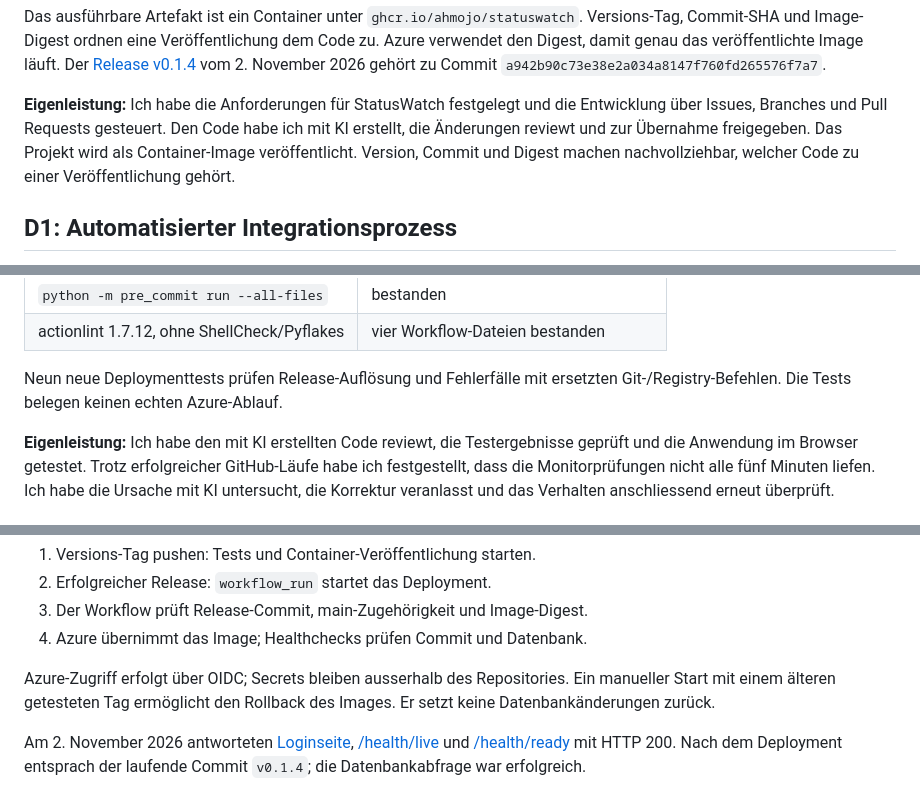
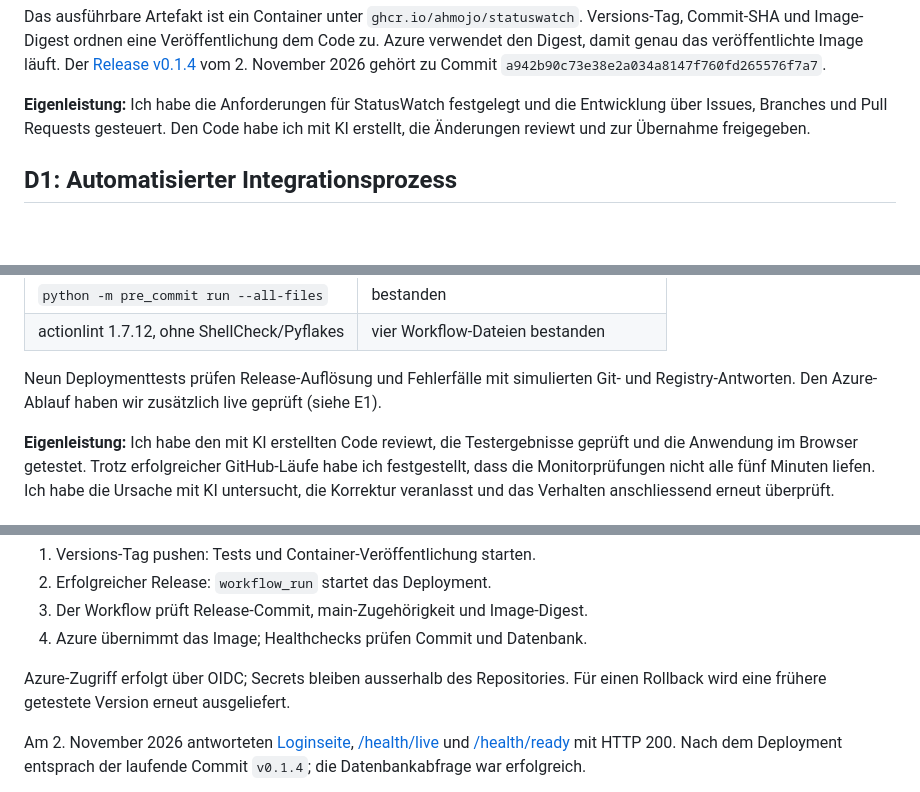
Before and after one commit to ahmojo/StatusWatch, a Markdown page: docs/documentation.md, 3 parts joined by grey strips. Drawn GitHub-style; blank space fills up the shorter version.

Commit message:
docs: simplify contribution and deployment wording

```diff
--- a/docs/documentation.md
+++ b/docs/documentation.md
@@ -25,8 +25,6 @@ vom 2. November 2026 gehört zu Commit
 **Eigenleistung:** Ich habe die Anforderungen für StatusWatch festgelegt und
 die Entwicklung über Issues, Branches und Pull Requests gesteuert. Den Code
 habe ich mit KI erstellt, die Änderungen reviewt und zur Übernahme freigegeben.
-Das Projekt wird als Container-Image veröffentlicht. Version, Commit und Digest
-machen nachvollziehbar, welcher Code zu einer Veröffentlichung gehört.
 
 ## D1: Automatisierter Integrationsprozess
 
@@ -50,8 +48,9 @@ war erfolgreich. Lokale Ergebnisse vom 2. November 2026 mit Python 3.14:
 | `python -m pre_commit run --all-files` | bestanden |
 | actionlint 1.7.12, ohne ShellCheck/Pyflakes | vier Workflow-Dateien bestanden |
 
-Neun neue Deploymenttests prüfen Release-Auflösung und Fehlerfälle mit ersetzten
-Git-/Registry-Befehlen. Die Tests belegen keinen echten Azure-Ablauf.
+Neun Deploymenttests prüfen Release-Auflösung und Fehlerfälle mit simulierten
+Git- und Registry-Antworten. Den Azure-Ablauf haben wir zusätzlich live geprüft
+(siehe E1).
 
 **Eigenleistung:** Ich habe den mit KI erstellten Code reviewt, die
 Testergebnisse geprüft und die Anwendung im Browser getestet. Trotz
@@ -75,8 +74,7 @@ Der Ablauf bei einem neuen Versions-Tag:
 4. Azure übernimmt das Image; Healthchecks prüfen Commit und Datenbank.
 
 Azure-Zugriff erfolgt über OIDC; Secrets bleiben ausserhalb des Repositories.
-Ein manueller Start mit einem älteren getesteten Tag ermöglicht den Rollback
-des Images. Er setzt keine Datenbankänderungen zurück.
+Für einen Rollback wird eine frühere getestete Version erneut ausgeliefert.
 
 Am 2. November 2026 antworteten [Loginseite](https://lb-324.ahmet-ilhan.tech/),
 [/health/live](https://lb-324.ahmet-ilhan.tech/health/live) und
```
